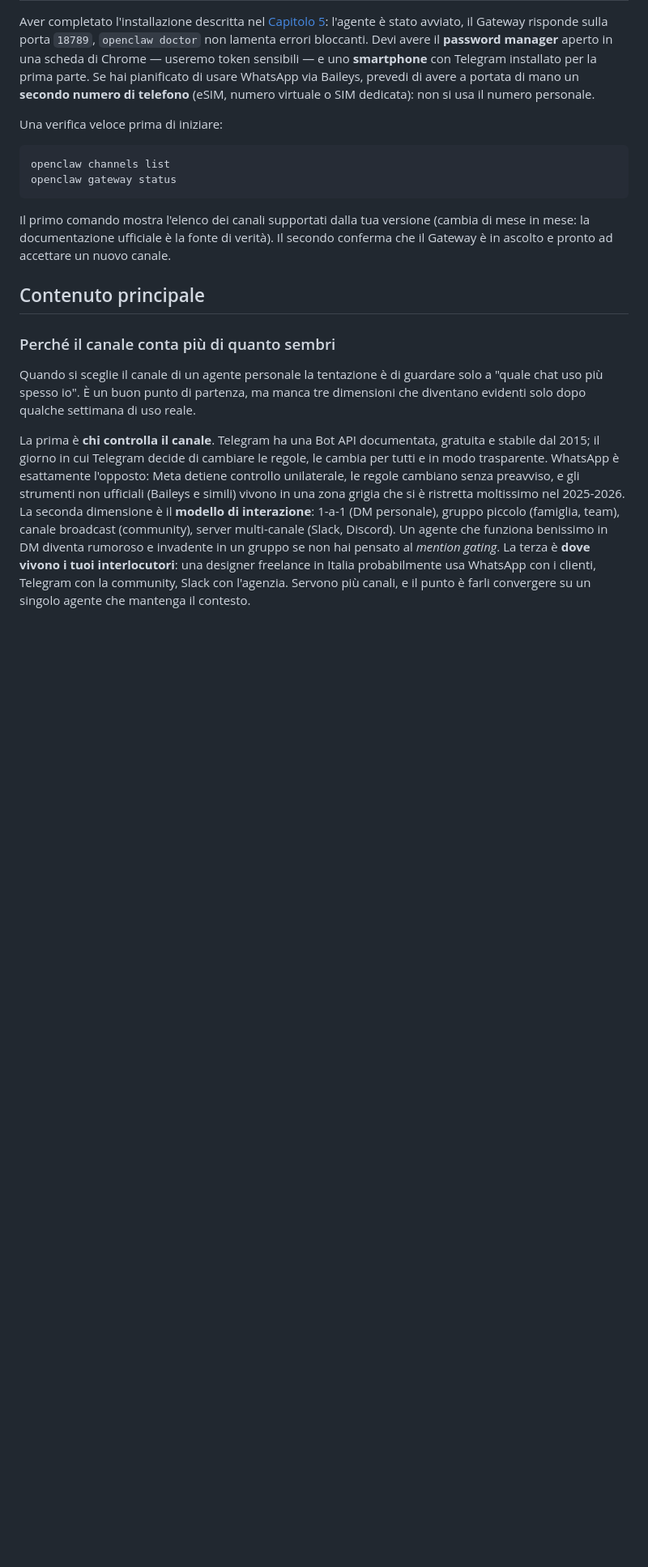
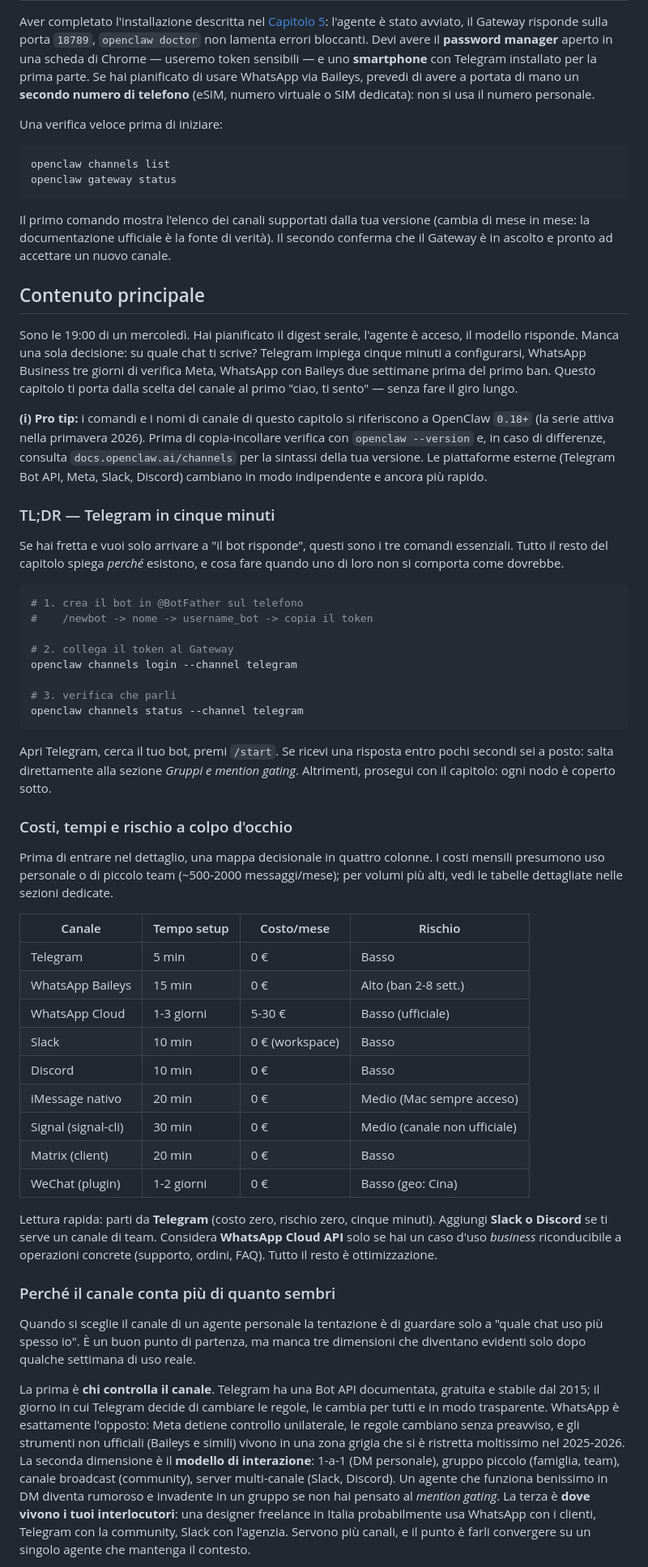
Before and after one commit to angelogeminiani/openclaw-la-guida-completa, a Markdown page: PARTE-II-Installazione/06-configurare-telegram-e-altri-canali.md, the part around one of its changes. Shown at 81% size. Drawn GitHub-style; blank space fills up the shorter version.

Commit message:
no message

````diff
--- a/PARTE-II-Installazione/06-configurare-telegram-e-altri-canali.md
+++ b/PARTE-II-Installazione/06-configurare-telegram-e-altri-canali.md
@@ -23,6 +23,45 @@ openclaw gateway status
 Il primo comando mostra l'elenco dei canali supportati dalla tua versione (cambia di mese in mese: la documentazione ufficiale è la fonte di verità). Il secondo conferma che il Gateway è in ascolto e pronto ad accettare un nuovo canale.
 
 ## Contenuto principale
+
+Sono le 19:00 di un mercoledì. Hai pianificato il digest serale, l'agente è acceso, il modello risponde. Manca una sola decisione: su quale chat ti scrive? Telegram impiega cinque minuti a configurarsi, WhatsApp Business tre giorni di verifica Meta, WhatsApp con Baileys due settimane prima del primo ban. Questo capitolo ti porta dalla scelta del canale al primo "ciao, ti sento" — senza fare il giro lungo.
+
+**(i) Pro tip:** i comandi e i nomi di canale di questo capitolo si riferiscono a OpenClaw `0.18+` (la serie attiva nella primavera 2026). Prima di copia-incollare verifica con `openclaw --version` e, in caso di differenze, consulta `docs.openclaw.ai/channels` per la sintassi della tua versione. Le piattaforme esterne (Telegram Bot API, Meta, Slack, Discord) cambiano in modo indipendente e ancora più rapido.
+
+### TL;DR — Telegram in cinque minuti
+
+Se hai fretta e vuoi solo arrivare a "il bot risponde", questi sono i tre comandi essenziali. Tutto il resto del capitolo spiega *perché* esistono, e cosa fare quando uno di loro non si comporta come dovrebbe.
+
+```bash
+# 1. crea il bot in @BotFather sul telefono
+#    /newbot -> nome -> username_bot -> copia il token
+
+# 2. collega il token al Gateway
+openclaw channels login --channel telegram
+
+# 3. verifica che parli
+openclaw channels status --channel telegram
+```
+
+Apri Telegram, cerca il tuo bot, premi `/start`. Se ricevi una risposta entro pochi secondi sei a posto: salta direttamente alla sezione *Gruppi e mention gating*. Altrimenti, prosegui con il capitolo: ogni nodo è coperto sotto.
+
+### Costi, tempi e rischio a colpo d'occhio
+
+Prima di entrare nel dettaglio, una mappa decisionale in quattro colonne. I costi mensili presumono uso personale o di piccolo team (~500-2000 messaggi/mese); per volumi più alti, vedi le tabelle dettagliate nelle sezioni dedicate.
+
+| Canale | Tempo setup | Costo/mese | Rischio |
+|---|---|---|---|
+| Telegram | 5 min | 0 € | Basso |
+| WhatsApp Baileys | 15 min | 0 € | Alto (ban 2-8 sett.) |
+| WhatsApp Cloud | 1-3 giorni | 5-30 € | Basso (ufficiale) |
+| Slack | 10 min | 0 € (workspace) | Basso |
+| Discord | 10 min | 0 € | Basso |
+| iMessage nativo | 20 min | 0 € | Medio (Mac sempre acceso) |
+| Signal (signal-cli) | 30 min | 0 € | Medio (canale non ufficiale) |
+| Matrix (client) | 20 min | 0 € | Basso |
+| WeChat (plugin) | 1-2 giorni | 0 € | Basso (geo: Cina) |
+
+Lettura rapida: parti da **Telegram** (costo zero, rischio zero, cinque minuti). Aggiungi **Slack o Discord** se ti serve un canale di team. Considera **WhatsApp Cloud API** solo se hai un caso d'uso *business* riconducibile a operazioni concrete (supporto, ordini, FAQ). Tutto il resto è ottimizzazione.
 
 ### Perché il canale conta più di quanto sembri
 
````
Also changed, not shown: other parts of PARTE-II-Installazione/06-configurare-telegram-e-altri-canali.md (+46 -4 lines).
